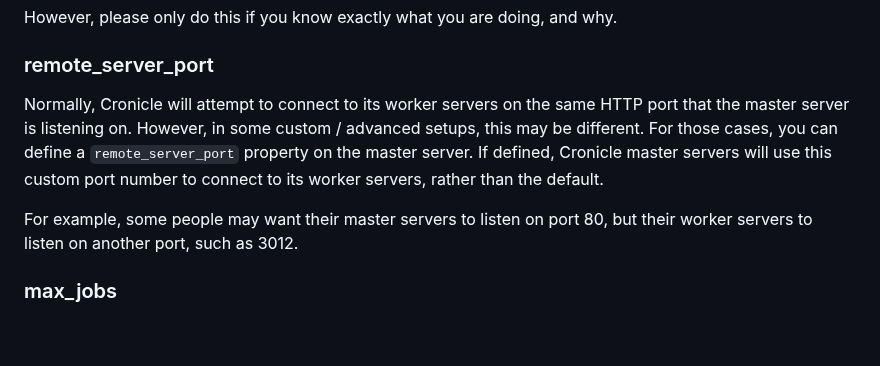
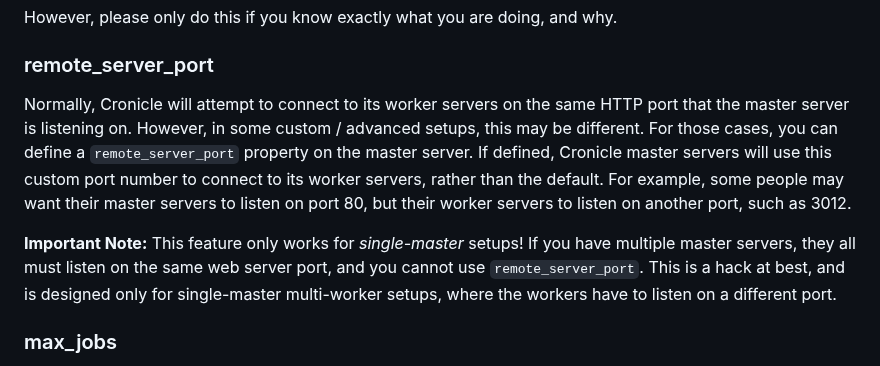
Before and after one commit to jhuckaby/Cronicle, a Markdown page: docs/Configuration.md, the part around the change. Rendered like a GitHub page; blank space fills up the shorter version.

Commit message:
Added disclaimer to doc about remote_server_port

```diff
--- a/docs/Configuration.md
+++ b/docs/Configuration.md
@@ -355,9 +355,9 @@ However, please only do this if you know exactly what you are doing, and why.
 
 ### remote_server_port
 
-Normally, Cronicle will attempt to connect to its worker servers on the same HTTP port that the master server is listening on.  However, in some custom / advanced setups, this may be different.  For those cases, you can define a `remote_server_port` property on the master server.  If defined, Cronicle master servers will use this custom port number to connect to its worker servers, rather than the default.
+Normally, Cronicle will attempt to connect to its worker servers on the same HTTP port that the master server is listening on.  However, in some custom / advanced setups, this may be different.  For those cases, you can define a `remote_server_port` property on the master server.  If defined, Cronicle master servers will use this custom port number to connect to its worker servers, rather than the default.  For example, some people may want their master servers to listen on port 80, but their worker servers to listen on another port, such as 3012.
 
-For example, some people may want their master servers to listen on port 80, but their worker servers to listen on another port, such as 3012.
+**Important Note:** This feature only works for *single-master* setups!  If you have multiple master servers, they all must listen on the same web server port, and you cannot use `remote_server_port`.  This is a hack at best, and is designed only for single-master multi-worker setups, where the workers have to listen on a different port.
 
 ### max_jobs
 
```
